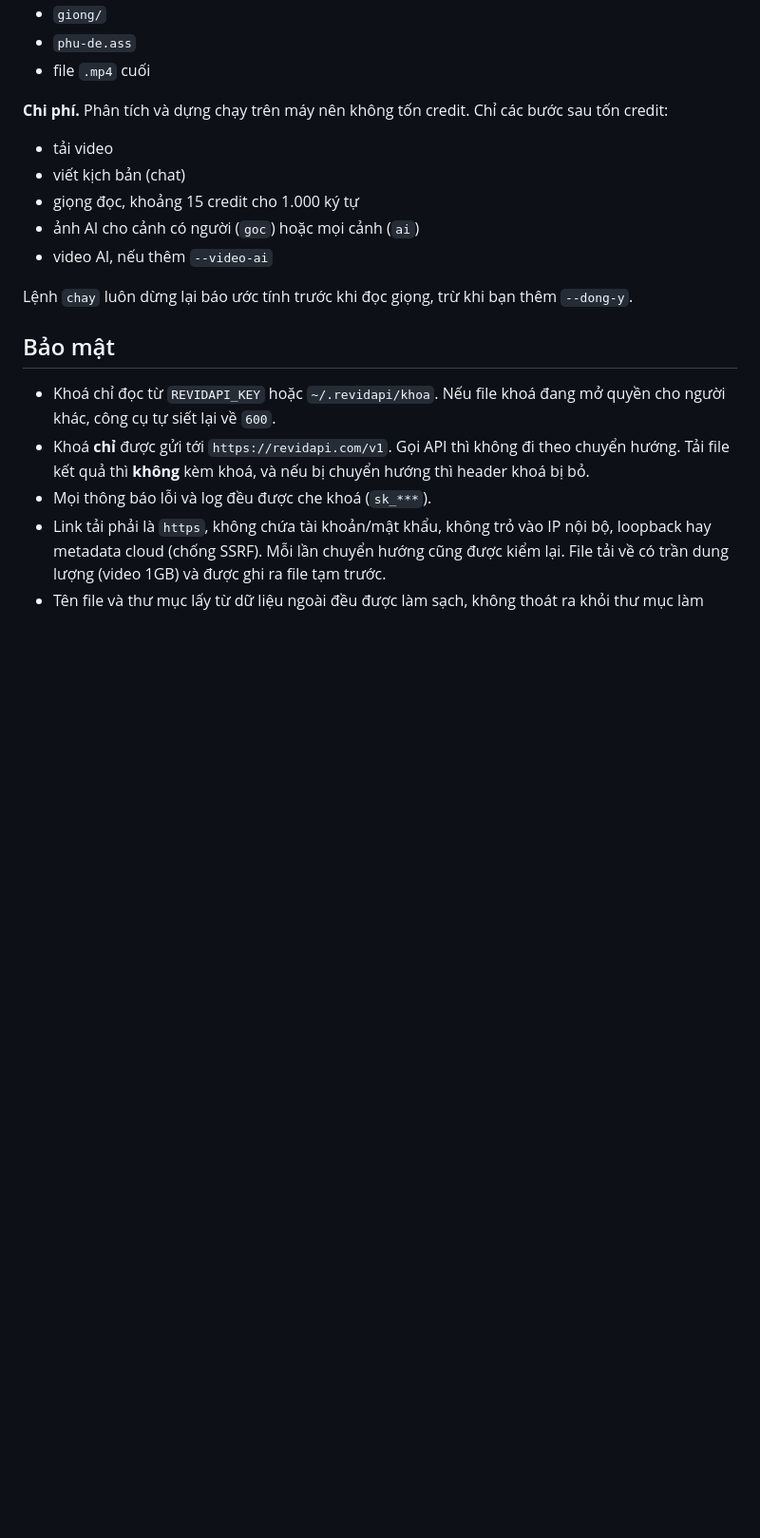
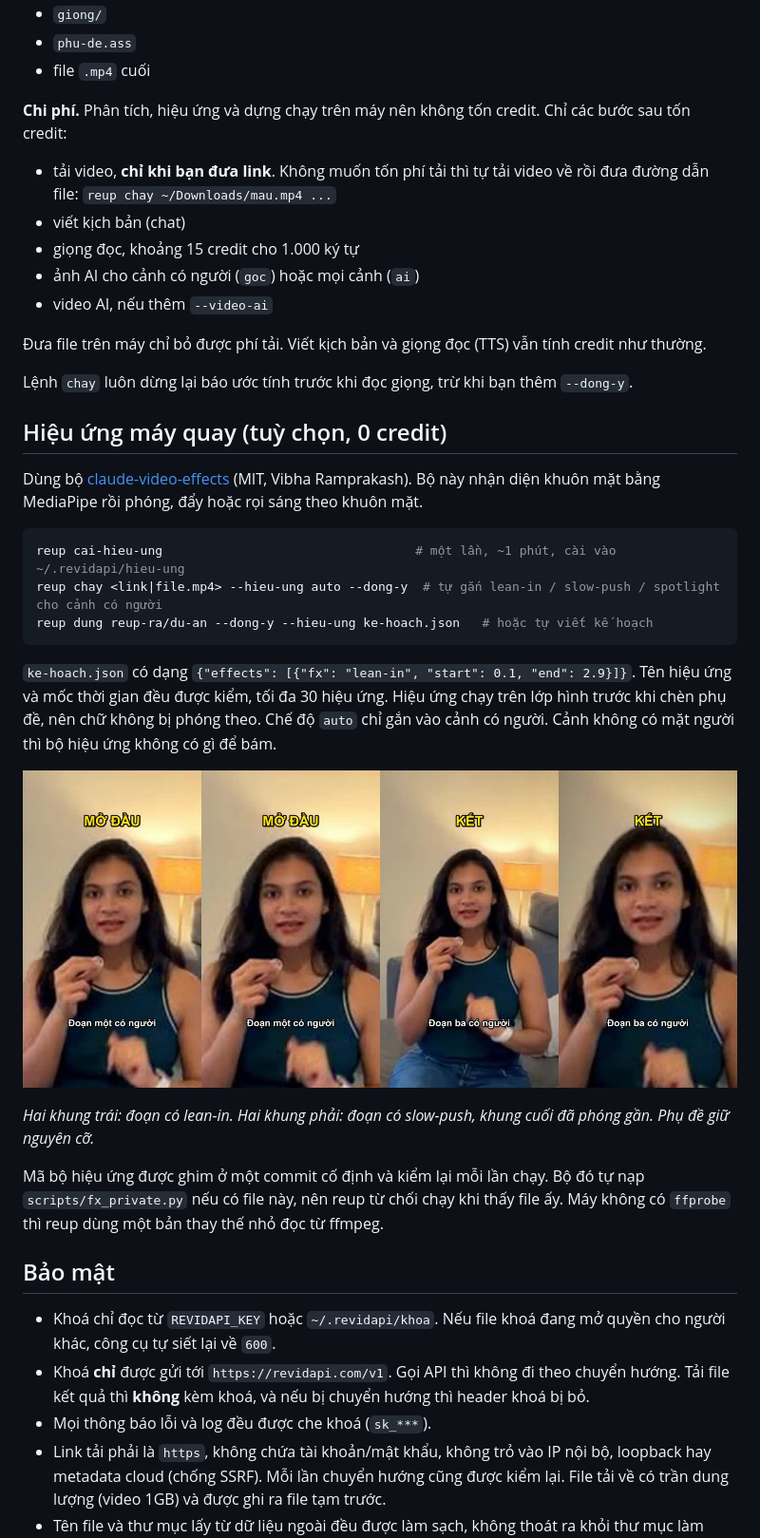
Before and after one commit to Revidapi-com/revidapi-reup-video, a Markdown page: README.md, the part around the change. Shown at 95% size. Rendered like a GitHub page; pictures changed too: docs/hieu-ung.jpg (added); blank space fills up the shorter version.

````diff
--- a/README.md
+++ b/README.md
@@ -83,15 +83,35 @@ Kết quả nằm trong `reup-ra/<ten>/`:
 - `phu-de.ass`
 - file `.mp4` cuối
 
-**Chi phí.** Phân tích và dựng chạy trên máy nên không tốn credit. Chỉ các bước sau tốn credit:
+**Chi phí.** Phân tích, hiệu ứng và dựng chạy trên máy nên không tốn credit. Chỉ các bước sau tốn credit:
 
-- tải video
+- tải video, **chỉ khi bạn đưa link**. Không muốn tốn phí tải thì tự tải video về rồi đưa đường dẫn file: `reup chay ~/Downloads/mau.mp4 ...`
 - viết kịch bản (chat)
 - giọng đọc, khoảng 15 credit cho 1.000 ký tự
 - ảnh AI cho cảnh có người (`goc`) hoặc mọi cảnh (`ai`)
 - video AI, nếu thêm `--video-ai`
 
+Đưa file trên máy chỉ bỏ được phí tải. Viết kịch bản và giọng đọc (TTS) vẫn tính credit như thường.
+
 Lệnh `chay` luôn dừng lại báo ước tính trước khi đọc giọng, trừ khi bạn thêm `--dong-y`.
+
+## Hiệu ứng máy quay (tuỳ chọn, 0 credit)
+
+Dùng bộ [claude-video-effects](https://github.com/Vibha-Ramprakash/claude-video-effects) (MIT, Vibha Ramprakash). Bộ này nhận diện khuôn mặt bằng MediaPipe rồi phóng, đẩy hoặc rọi sáng theo khuôn mặt.
+
+```bash
+reup cai-hieu-ung                                  # một lần, ~1 phút, cài vào ~/.revidapi/hieu-ung
+reup chay <link|file.mp4> --hieu-ung auto --dong-y  # tự gắn lean-in / slow-push / spotlight cho cảnh có người
+reup dung reup-ra/du-an --dong-y --hieu-ung ke-hoach.json   # hoặc tự viết kế hoạch
+```
+
+`ke-hoach.json` có dạng `{"effects": [{"fx": "lean-in", "start": 0.1, "end": 2.9}]}`. Tên hiệu ứng và mốc thời gian đều được kiểm, tối đa 30 hiệu ứng. Hiệu ứng chạy trên lớp hình trước khi chèn phụ đề, nên chữ không bị phóng theo. Chế độ `auto` chỉ gắn vào cảnh có người. Cảnh không có mặt người thì bộ hiệu ứng không có gì để bám.
+
+![Trước/sau hiệu ứng](docs/hieu-ung.jpg)
+
+*Hai khung trái: đoạn có lean-in. Hai khung phải: đoạn có slow-push, khung cuối đã phóng gần. Phụ đề giữ nguyên cỡ.*
+
+Mã bộ hiệu ứng được ghim ở một commit cố định và kiểm lại mỗi lần chạy. Bộ đó tự nạp `scripts/fx_private.py` nếu có file này, nên reup từ chối chạy khi thấy file ấy. Máy không có `ffprobe` thì reup dùng một bản thay thế nhỏ đọc từ ffmpeg.
 
 ## Bảo mật
 
````
Also changed, not shown: 5 other files.
